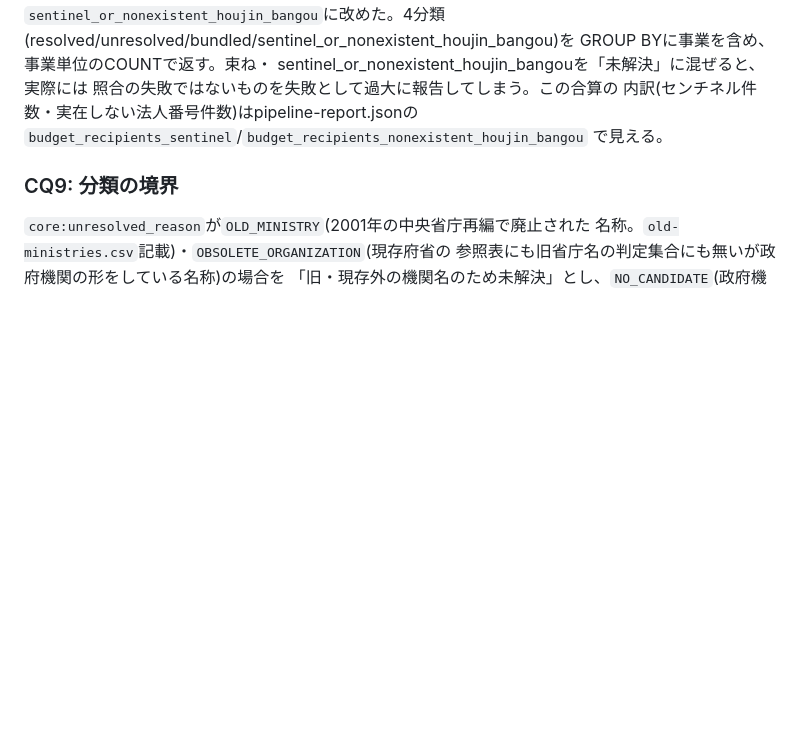
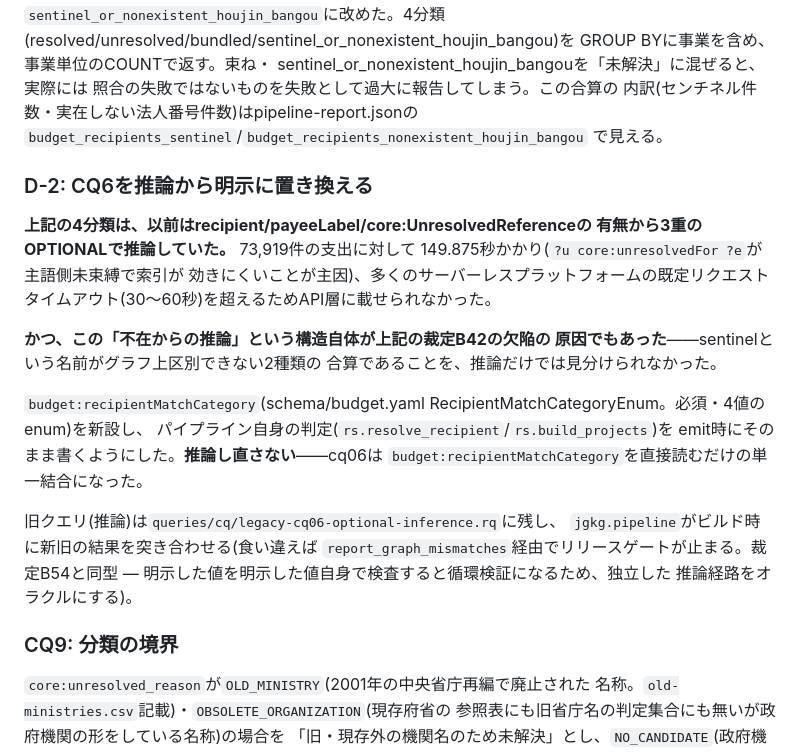
Before and after one commit to nomhiro/japan-government-kg, a Markdown page: schema/competency-questions.md, the part around the change. Rendered like a GitHub page; blank space fills up the shorter version.

Commit message:
docs: CQ6を推論から明示に置き換えた経緯をcompetency-questions.mdに記録する
D-2裁定: recipientMatchCategoryの新設・cq06の単一結合化・
legacy-cq06-optional-inference.rqとの整合検査の経緯を追記する。

```diff
--- a/schema/competency-questions.md
+++ b/schema/competency-questions.md
@@ -365,6 +365,30 @@ sentinel_or_nonexistent_houjin_bangouを「未解決」に混ぜると、実際
 `budget_recipients_sentinel`/`budget_recipients_nonexistent_houjin_bangou`
 で見える。
 
+### D-2: CQ6を推論から明示に置き換える
+
+**上記の4分類は、以前はrecipient/payeeLabel/core:UnresolvedReferenceの
+有無から3重のOPTIONALで推論していた。** 73,919件の支出に対して
+149.875秒かかり(`?u core:unresolvedFor ?e`が主語側未束縛で索引が
+効きにくいことが主因)、多くのサーバーレスプラットフォームの既定リクエスト
+タイムアウト(30〜60秒)を超えるためAPI層に載せられなかった。
+
+**かつ、この「不在からの推論」という構造自体が上記の裁定B42の欠陥の
+原因でもあった**——sentinelという名前がグラフ上区別できない2種類の
+合算であることを、推論だけでは見分けられなかった。
+
+`budget:recipientMatchCategory`(schema/budget.yaml
+RecipientMatchCategoryEnum。必須・4値のenum)を新設し、
+パイプライン自身の判定(`rs.resolve_recipient`/`rs.build_projects`)を
+emit時にそのまま書くようにした。**推論し直さない**——cq06は
+`budget:recipientMatchCategory`を直接読むだけの単一結合になった。
+
+旧クエリ(推論)は`queries/cq/legacy-cq06-optional-inference.rq`に残し、
+`jgkg.pipeline`がビルド時に新旧の結果を突き合わせる(食い違えば
+`report_graph_mismatches`経由でリリースゲートが止まる。裁定B54と同型 —
+明示した値を明示した値自身で検査すると循環検証になるため、独立した
+推論経路をオラクルにする)。
+
 ### CQ9: 分類の境界
 
 `core:unresolved_reason`が`OLD_MINISTRY`(2001年の中央省庁再編で廃止された
```
